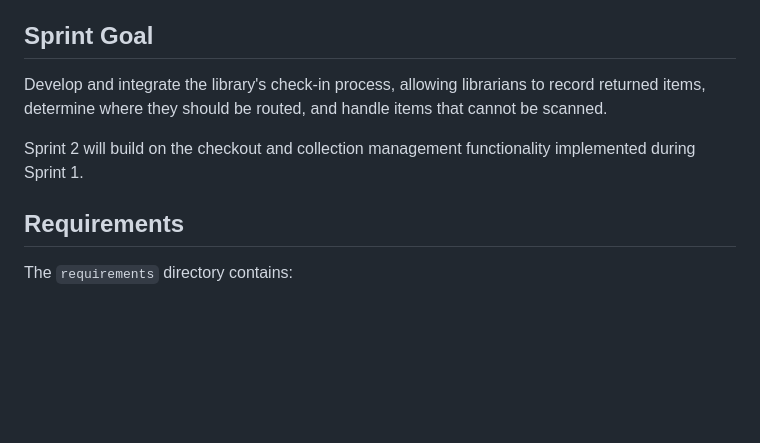
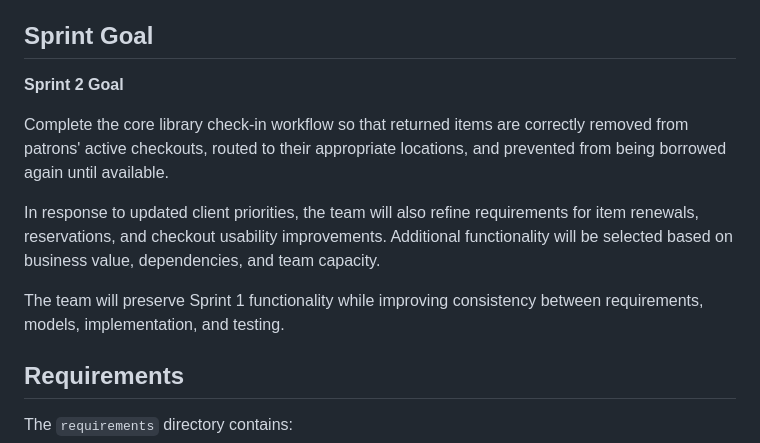
Before and after one commit to Dantekam/WaybackPublicLibrary, a Markdown page: docs/sprint-2/README.md, the part around the change. Rendered like a GitHub page; blank space fills up the shorter version.

Commit message:
Revised Sprint 2 goals and requirements in README
Updated Sprint 2 README to clarify goals and requirements.

```diff
--- a/docs/sprint-2/README.md
+++ b/docs/sprint-2/README.md
@@ -4,9 +4,13 @@ This directory contains the documentation and supporting models developed or rev
 
 ## Sprint Goal
 
-Develop and integrate the library's check-in process, allowing librarians to record returned items, determine where they should be routed, and handle items that cannot be scanned.
+**Sprint 2 Goal**
 
-Sprint 2 will build on the checkout and collection management functionality implemented during Sprint 1.
+Complete the core library check-in workflow so that returned items are correctly removed from patrons' active checkouts, routed to their appropriate locations, and prevented from being borrowed again until available.
+
+In response to updated client priorities, the team will also refine requirements for item renewals, reservations, and checkout usability improvements. Additional functionality will be selected based on business value, dependencies, and team capacity.
+
+The team will preserve Sprint 1 functionality while improving consistency between requirements, models, implementation, and testing.
 
 ## Requirements
 
```
